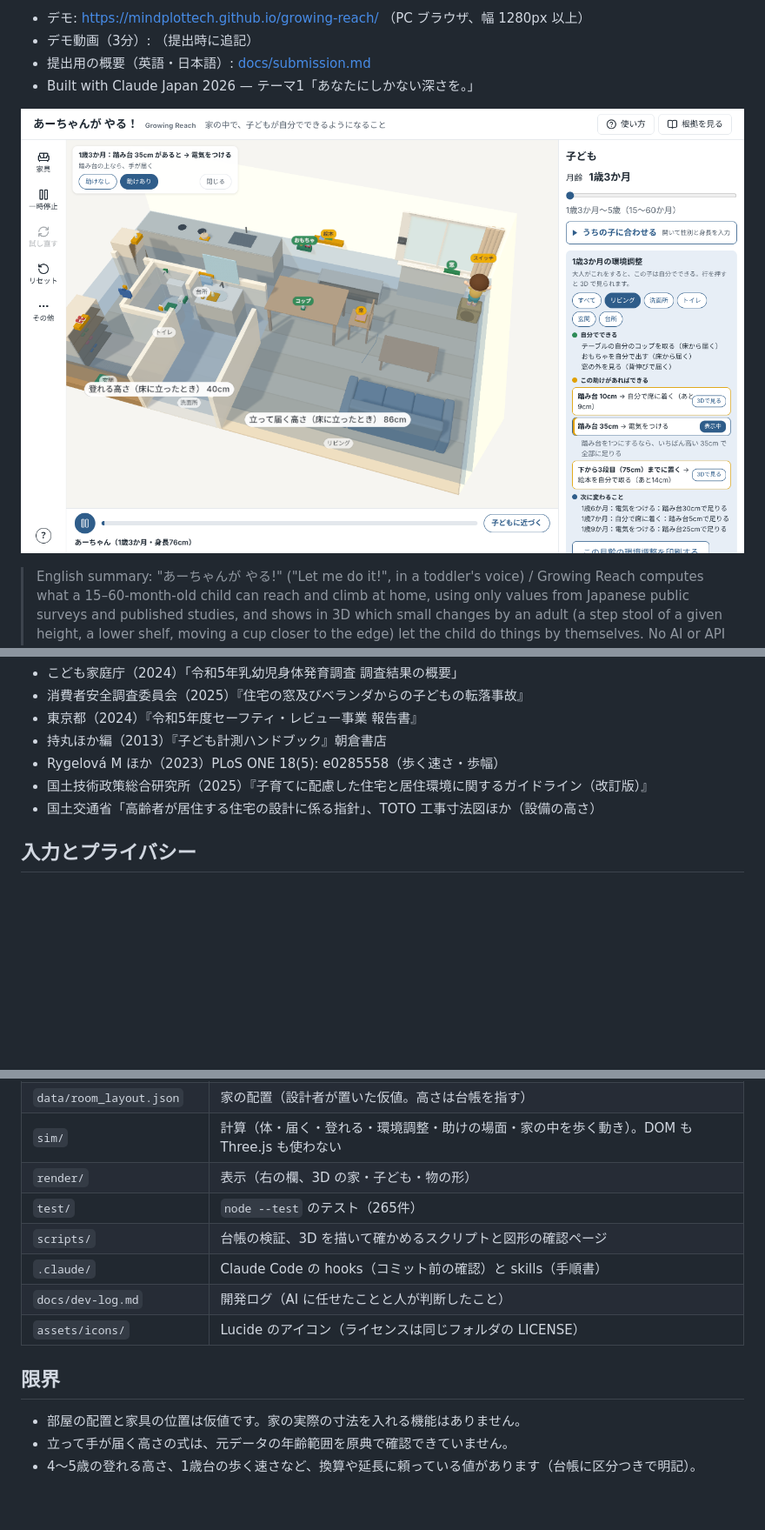
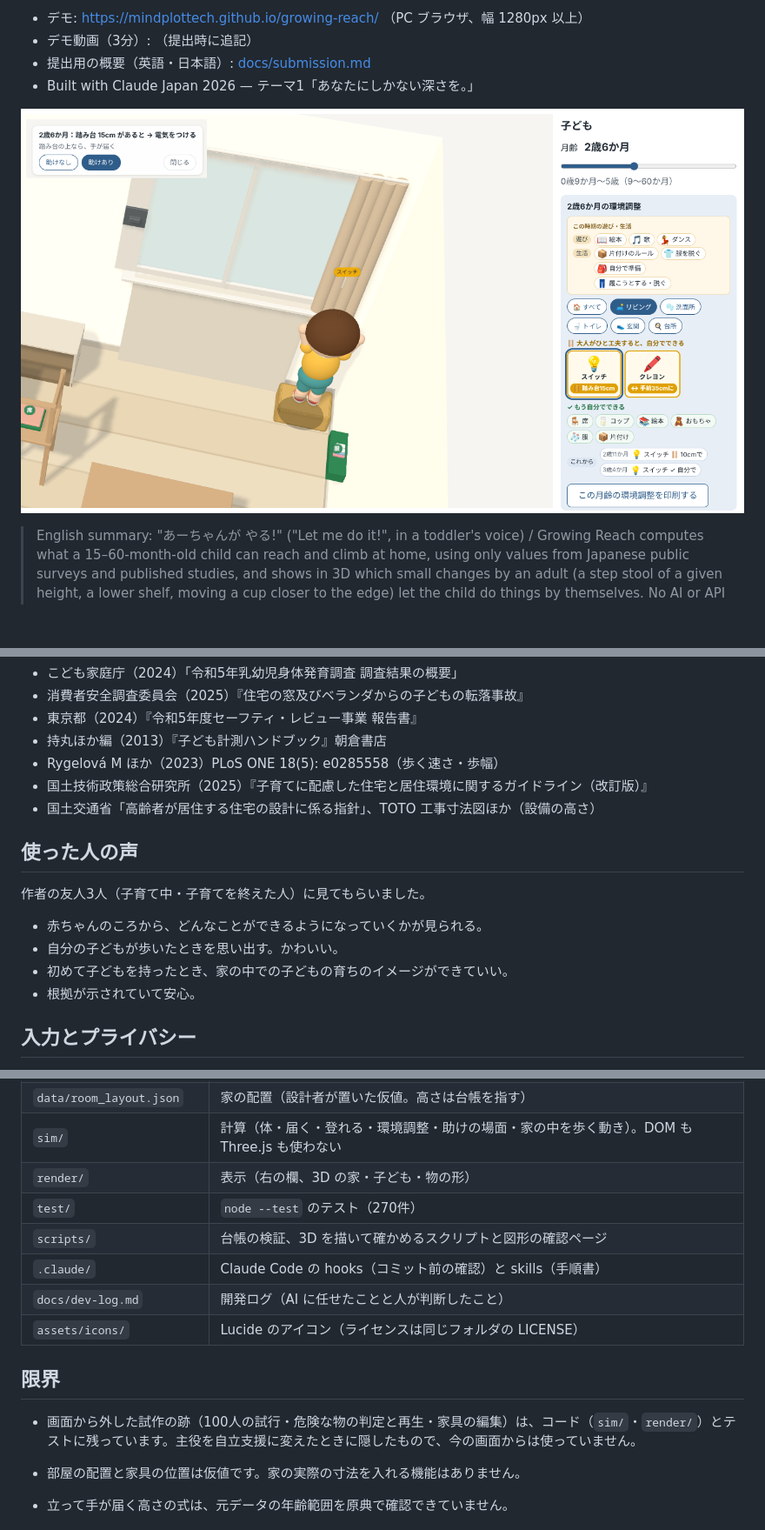
Before and after one commit to mindplottech/growing-reach, a Markdown page: README.md, 3 parts joined by grey strips. Shown at 87% size. GitHub-like rendering; pictures changed too: docs/images/help-switch-15.png (deleted), docs/images/hero-switch-30.png (added); blank space fills up the shorter version.

```diff
--- a/README.md
+++ b/README.md
@@ -11,7 +11,7 @@
 - 提出用の概要（英語・日本語）: [docs/submission.md](docs/submission.md)
 - Built with Claude Japan 2026 — テーマ1「あなたにしかない深さを。」
 
-![1歳3か月のあーちゃんが踏み台35cmの上でスイッチに手を伸ばす](docs/images/help-switch-15.png)
+![2歳6か月のあーちゃんが踏み台15cmに乗ってスイッチに手を伸ばす。右の欄に「大人がひと工夫すると、自分でできる」](docs/images/hero-switch-30.png)
 
 > English summary: "あーちゃんが やる!" ("Let me do it!", in a toddler's voice) / Growing Reach computes what a 15–60-month-old child can reach and climb at home, using only values from Japanese public surveys and published studies, and shows in 3D which small changes by an adult (a step stool of a given height, a lower shelf, moving a cup closer to the edge) let the child do things by themselves. No AI or API is used inside the app; no input leaves the browser.
 
@@ -70,6 +72,15 @@
 - 国土技術政策総合研究所（2025）『子育てに配慮した住宅と居住環境に関するガイドライン（改訂版）』
 - 国土交通省「高齢者が居住する住宅の設計に係る指針」、TOTO 工事寸法図ほか（設備の高さ）
 
+## 使った人の声
+
+作者の友人3人（子育て中・子育てを終えた人）に見てもらいました。
+
+- 赤ちゃんのころから、どんなことができるようになっていくかが見られる。
+- 自分の子どもが歩いたときを思い出す。かわいい。
+- 初めて子どもを持ったとき、家の中での子どもの育ちのイメージができていい。
+- 根拠が示されていて安心。
+
 ## 入力とプライバシー
 
 - 入力は月齢のスライダーだけです。名前・身長・体重・自由記入・発達検査の結果は聞きません（以前あった「うちの子に合わせる」の身長入力は、月齢だけで足りるという作者の判断で外しました）。
@@ -131,13 +150,15 @@ bash scripts/render-check.sh  # 3D を描いて .cache/shots/ に保存（Chrome
 | `data/room_layout.json` | 家の配置（設計者が置いた仮値。高さは台帳を指す） |
 | `sim/` | 計算（体・届く・登れる・環境調整・助けの場面・家の中を歩く動き）。DOM も Three.js も使わない |
 | `render/` | 表示（右の欄、3D の家・子ども・物の形） |
-| `test/` | `node --test` のテスト（265件） |
+| `test/` | `node --test` のテスト（270件） |
 | `scripts/` | 台帳の検証、3D を描いて確かめるスクリプトと図形の確認ページ |
 | `.claude/` | Claude Code の hooks（コミット前の確認）と skills（手順書） |
 | `docs/dev-log.md` | 開発ログ（AI に任せたことと人が判断したこと） |
 | `assets/icons/` | Lucide のアイコン（ライセンスは同じフォルダの LICENSE） |
 
 ## 限界
+
+- 画面から外した試作の跡（100人の試行・危険な物の判定と再生・家具の編集）は、コード（`sim/`・`render/`）とテストに残っています。主役を自立支援に変えたときに隠したもので、今の画面からは使っていません。
 
 - 部屋の配置と家具の位置は仮値です。家の実際の寸法を入れる機能はありません。
 - 立って手が届く高さの式は、元データの年齢範囲を原典で確認できていません。
```
Also changed, not shown: other parts of README.md (+11 -1 lines), CLAUDE.md (+1 -1 lines), docs/dev-log.md (+5 -0 lines), docs/images/achan-ages.png, docs/images/achan-baby.png (added).
